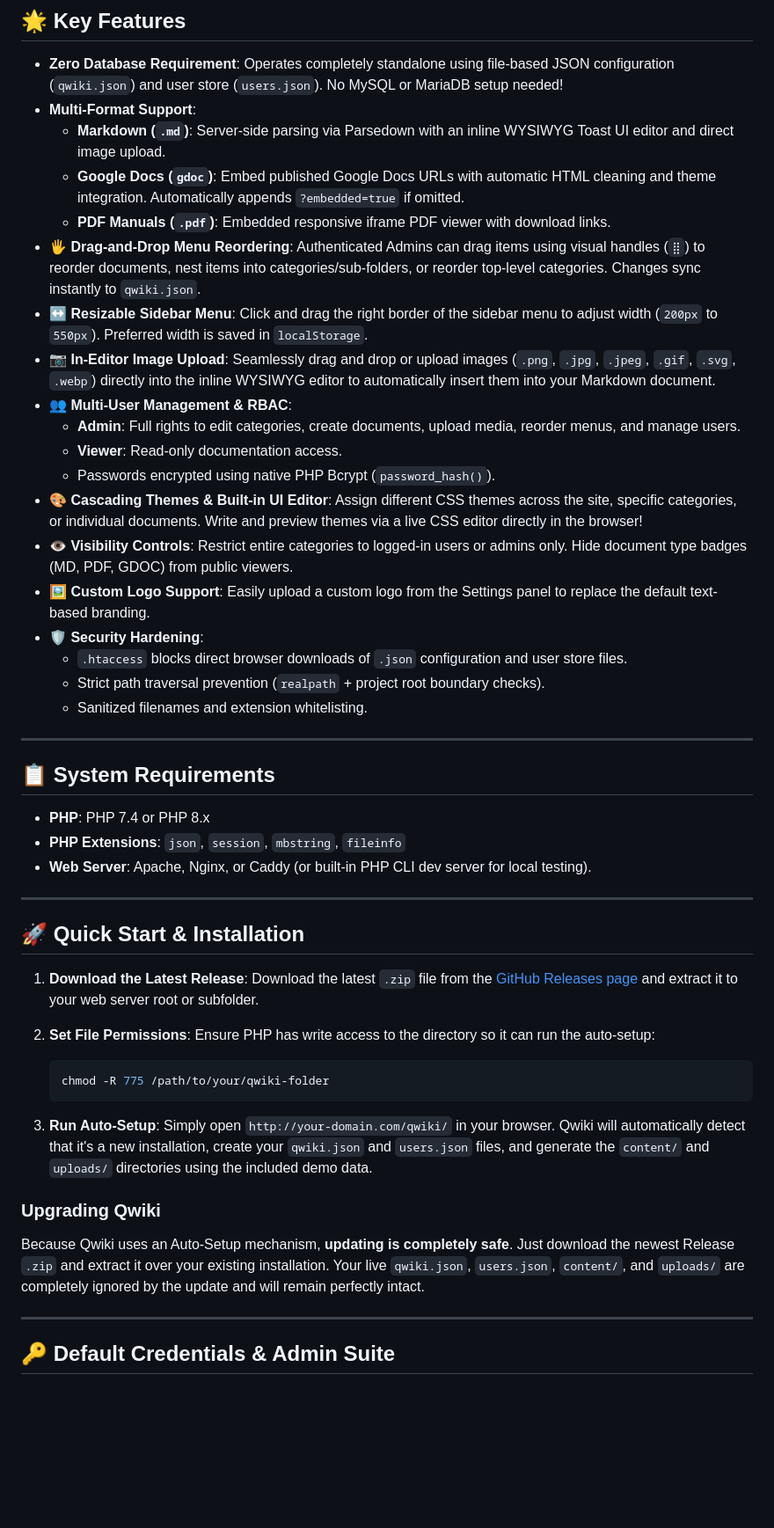
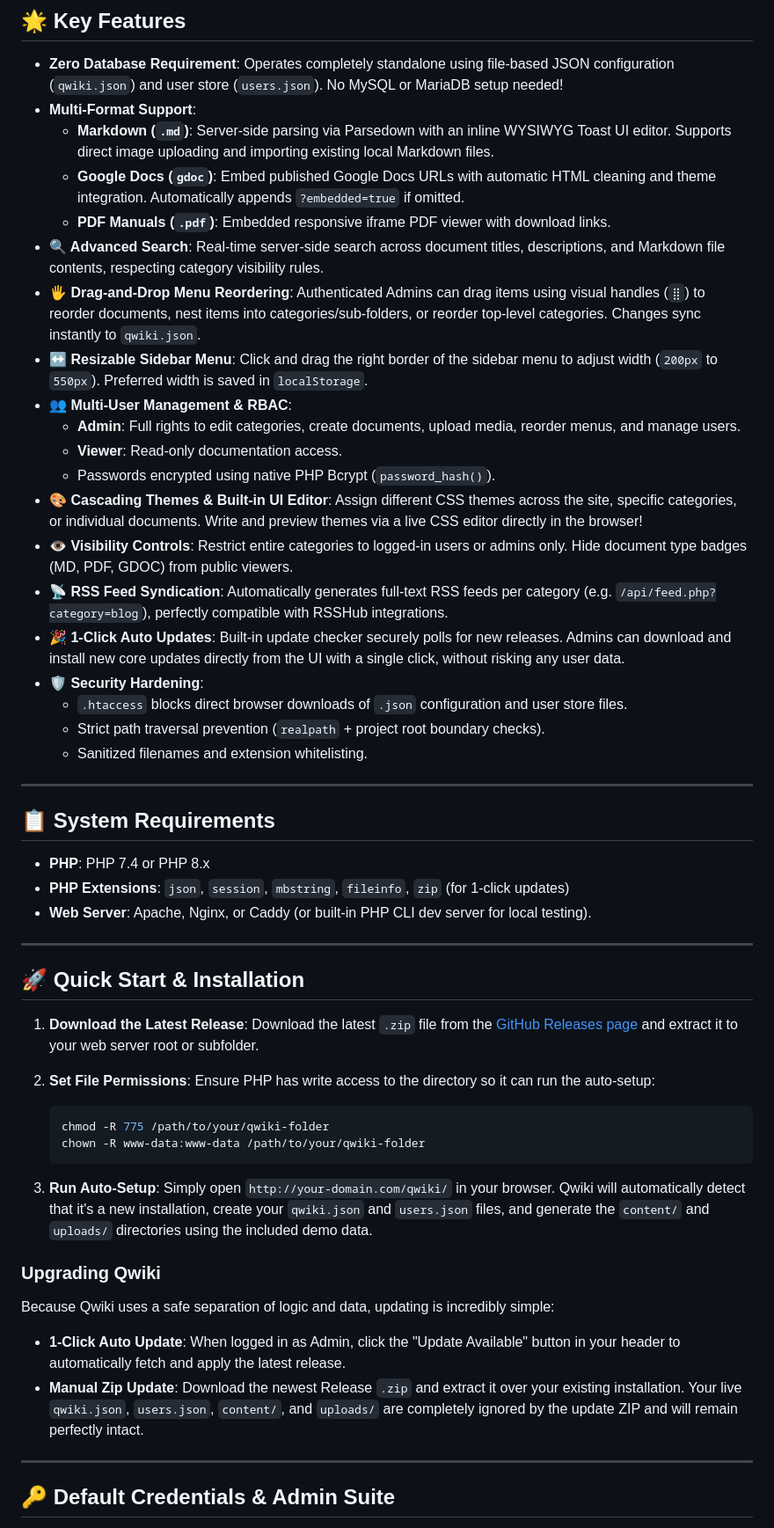
Before and after one commit to FrancoBenedetti/standalone-qwiki, a Markdown page: README.md, the part around the change. Shown at 88% size. Drawn GitHub-style; blank space fills up the shorter version.

Commit message:
docs: update README and demo-data to reflect new search, RSS, 1-click update, and MD import features

````diff
--- a/README.md
+++ b/README.md
@@ -28,19 +28,20 @@ Admins can control whether documentation is publicly readable or requires authen
 
 - **Zero Database Requirement**: Operates completely standalone using file-based JSON configuration (`qwiki.json`) and user store (`users.json`). No MySQL or MariaDB setup needed!
 - **Multi-Format Support**:
-  - **Markdown (`.md`)**: Server-side parsing via Parsedown with an inline WYSIWYG Toast UI editor and direct image upload.
+  - **Markdown (`.md`)**: Server-side parsing via Parsedown with an inline WYSIWYG Toast UI editor. Supports direct image uploading and importing existing local Markdown files.
   - **Google Docs (`gdoc`)**: Embed published Google Docs URLs with automatic HTML cleaning and theme integration. Automatically appends `?embedded=true` if omitted.
   - **PDF Manuals (`.pdf`)**: Embedded responsive iframe PDF viewer with download links.
+- **🔍 Advanced Search**: Real-time server-side search across document titles, descriptions, and Markdown file contents, respecting category visibility rules.
 - **🖐️ Drag-and-Drop Menu Reordering**: Authenticated Admins can drag items using visual handles (`⣿`) to reorder documents, nest items into categories/sub-folders, or reorder top-level categories. Changes sync instantly to `qwiki.json`.
 - **↔️ Resizable Sidebar Menu**: Click and drag the right border of the sidebar menu to adjust width (`200px` to `550px`). Preferred width is saved in `localStorage`.
-- **📷 In-Editor Image Upload**: Seamlessly drag and drop or upload images (`.png`, `.jpg`, `.jpeg`, `.gif`, `.svg`, `.webp`) directly into the inline WYSIWYG editor to automatically insert them into your Markdown document.
 - **👥 Multi-User Management & RBAC**:
   - **Admin**: Full rights to edit categories, create documents, upload media, reorder menus, and manage users.
   - **Viewer**: Read-only documentation access.
   - Passwords encrypted using native PHP Bcrypt (`password_hash()`).
 - **🎨 Cascading Themes & Built-in UI Editor**: Assign different CSS themes across the site, specific categories, or individual documents. Write and preview themes via a live CSS editor directly in the browser!
 - **👁️ Visibility Controls**: Restrict entire categories to logged-in users or admins only. Hide document type badges (MD, PDF, GDOC) from public viewers.
-- **🖼️ Custom Logo Support**: Easily upload a custom logo from the Settings panel to replace the default text-based branding.
+- **📡 RSS Feed Syndication**: Automatically generates full-text RSS feeds per category (e.g. `/api/feed.php?category=blog`), perfectly compatible with RSSHub integrations.
+- **🎉 1-Click Auto Updates**: Built-in update checker securely polls for new releases. Admins can download and install new core updates directly from the UI with a single click, without risking any user data.
 - **🛡️ Security Hardening**:
   - `.htaccess` blocks direct browser downloads of `.json` configuration and user store files.
   - Strict path traversal prevention (`realpath` + project root boundary checks).
@@ -51,7 +52,7 @@ Admins can control whether documentation is publicly readable or requires authen
 ## 📋 System Requirements
 
 - **PHP**: PHP 7.4 or PHP 8.x
-- **PHP Extensions**: `json`, `session`, `mbstring`, `fileinfo`
+- **PHP Extensions**: `json`, `session`, `mbstring`, `fileinfo`, `zip` (for 1-click updates)
 - **Web Server**: Apache, Nginx, or Caddy (or built-in PHP CLI dev server for local testing).
 
 ---
@@ -65,6 +66,7 @@ Admins can control whether documentation is publicly readable or requires authen
    Ensure PHP has write access to the directory so it can run the auto-setup:
    ```bash
    chmod -R 775 /path/to/your/qwiki-folder
+   chown -R www-data:www-data /path/to/your/qwiki-folder
    ```
 
 3. **Run Auto-Setup**:
@@ -72,7 +74,9 @@ Admins can control whether documentation is publicly readable or requires authen
    Qwiki will automatically detect that it's a new installation, create your `qwiki.json` and `users.json` files, and generate the `content/` and `uploads/` directories using the included demo data.
 
 ### Upgrading Qwiki
-Because Qwiki uses an Auto-Setup mechanism, **updating is completely safe**. Just download the newest Release `.zip` and extract it over your existing installation. Your live `qwiki.json`, `users.json`, `content/`, and `uploads/` are completely ignored by the update and will remain perfectly intact.
+Because Qwiki uses a safe separation of logic and data, updating is incredibly simple:
+- **1-Click Auto Update**: When logged in as Admin, click the "Update Available" button in your header to automatically fetch and apply the latest release.
+- **Manual Zip Update**: Download the newest Release `.zip` and extract it over your existing installation. Your live `qwiki.json`, `users.json`, `content/`, and `uploads/` are completely ignored by the update ZIP and will remain perfectly intact.
 
 ---
 
````
Also changed, not shown: 2 other files.
